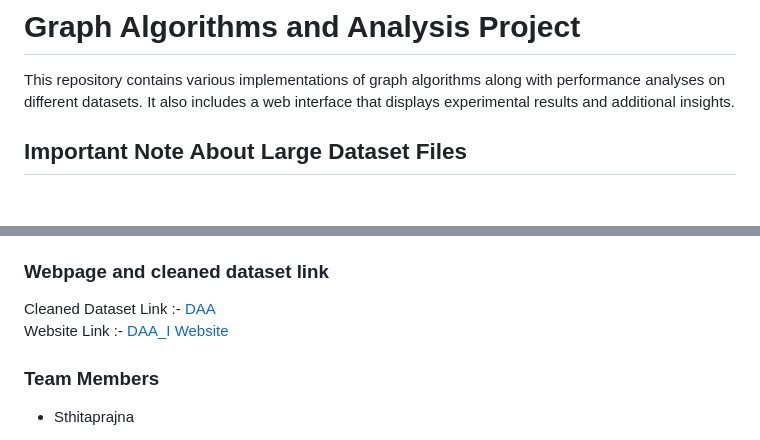
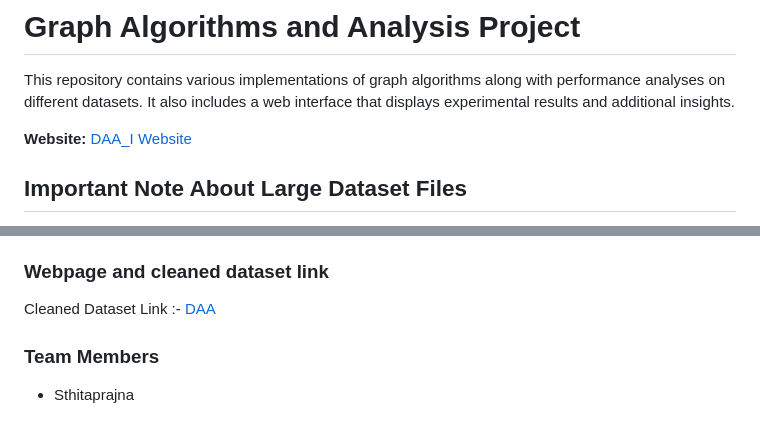
Before and after one commit to waleedSk7/DAA_I, a Markdown page: README.md, 2 parts joined by grey strips. Drawn GitHub-style; blank space fills up the shorter version.

Commit message:
Move website link to the top of README.md

```diff
--- a/README.md
+++ b/README.md
@@ -1,6 +1,8 @@
 # Graph Algorithms and Analysis Project
 
 This repository contains various implementations of graph algorithms along with performance analyses on different datasets. It also includes a web interface that displays experimental results and additional insights.
+
+**Website:** [DAA_I Website](https://waleedSk7.github.io/DAA_I/)
 
 ## Important Note About Large Dataset Files
 
@@ -69,7 +71,6 @@ Make sure to give the correct path and that the first line contains the Number o
 ### Webpage and cleaned dataset link
 
 Cleaned Dataset Link :- [DAA](https://drive.google.com/drive/folders/1ryaa1RFrjOlgR2xHpGYmLwlYdg9C4WwU?usp=sharing)
-Website Link :- [DAA_I Website](https://waleedSk7.github.io/DAA_I/)
 
 ### Team Members
 
```
